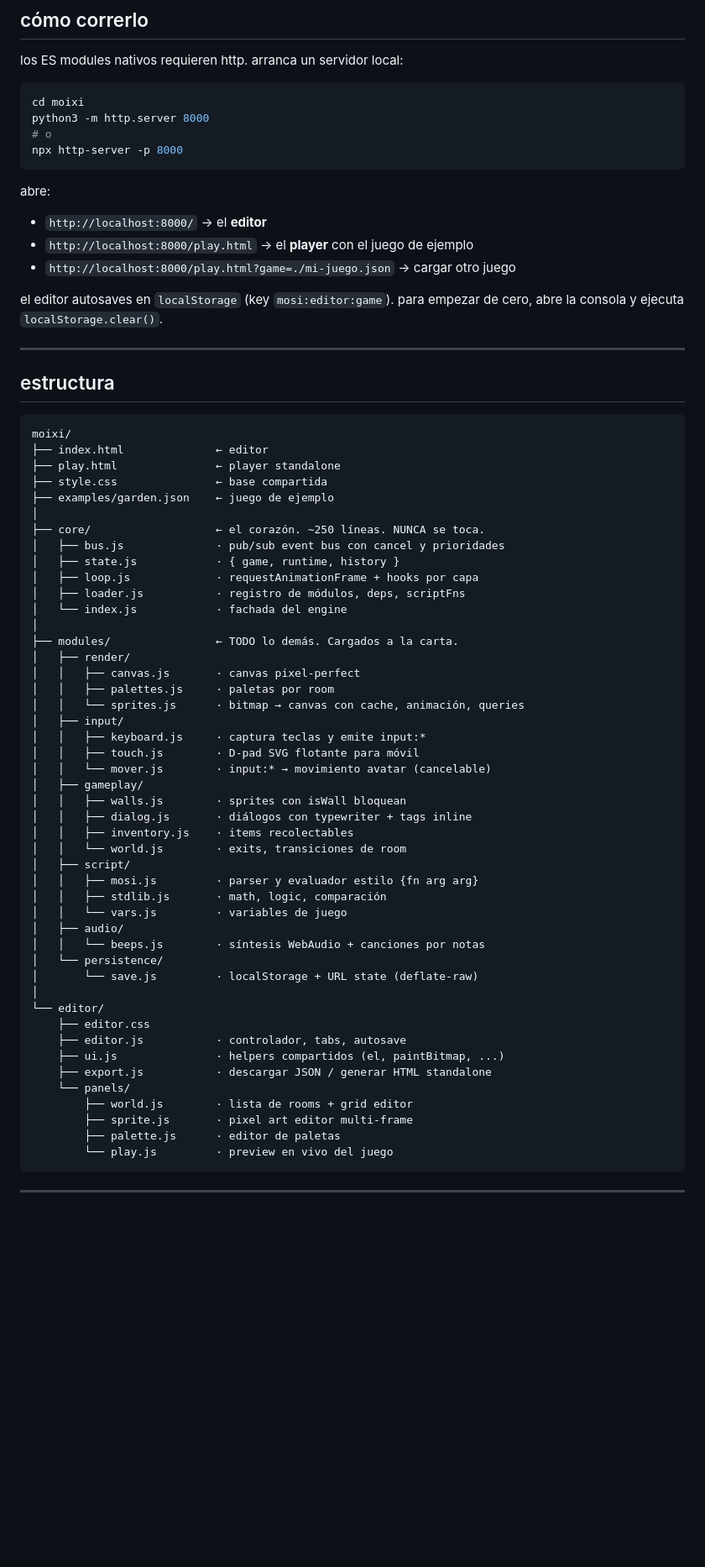
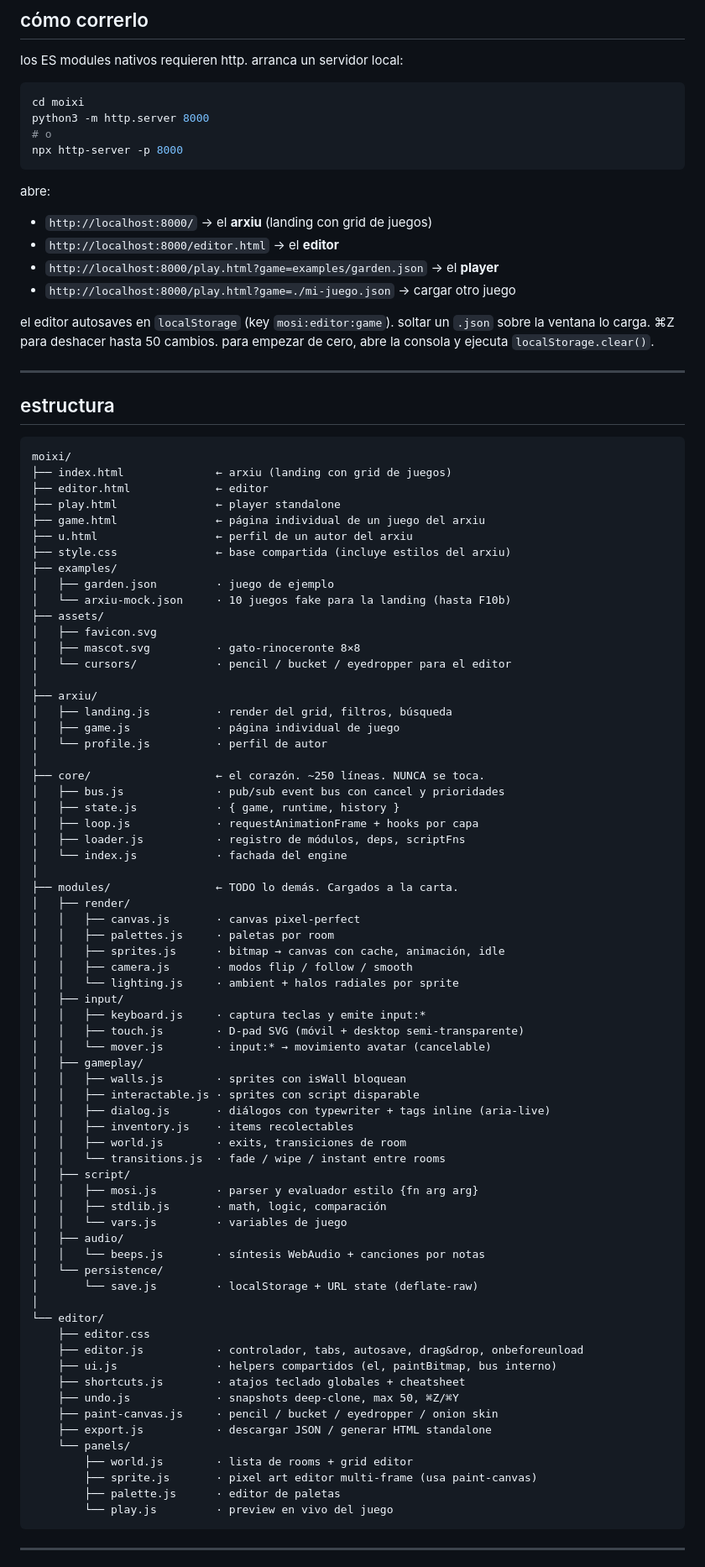
Before and after one commit to meowrhino/moixi, a Markdown page: README.md, the part around one of its changes. Shown at 84% size. Rendered like a GitHub page; blank space fills up the shorter version.

````diff
--- a/README.md
+++ b/README.md
@@ -35,11 +36,12 @@ npx http-server -p 8000
 ```
 
 abre:
-- `http://localhost:8000/` → el **editor**
-- `http://localhost:8000/play.html` → el **player** con el juego de ejemplo
+- `http://localhost:8000/` → el **arxiu** (landing con grid de juegos)
+- `http://localhost:8000/editor.html` → el **editor**
+- `http://localhost:8000/play.html?game=examples/garden.json` → el **player**
 - `http://localhost:8000/play.html?game=./mi-juego.json` → cargar otro juego
 
-el editor autosaves en `localStorage` (key `mosi:editor:game`). para empezar de cero, abre la consola y ejecuta `localStorage.clear()`.
+el editor autosaves en `localStorage` (key `mosi:editor:game`). soltar un `.json` sobre la ventana lo carga. ⌘Z para deshacer hasta 50 cambios. para empezar de cero, abre la consola y ejecuta `localStorage.clear()`.
 
 ---
 
@@ -47,10 +49,24 @@ el editor autosaves en `localStorage` (key `mosi:editor:game`). para empezar de
 
 ```
 moixi/
-├── index.html              ← editor
+├── index.html              ← arxiu (landing con grid de juegos)
+├── editor.html             ← editor
 ├── play.html               ← player standalone
-├── style.css               ← base compartida
-├── examples/garden.json    ← juego de ejemplo
+├── game.html               ← página individual de un juego del arxiu
+├── u.html                  ← perfil de un autor del arxiu
+├── style.css               ← base compartida (incluye estilos del arxiu)
+├── examples/
+│   ├── garden.json         · juego de ejemplo
+│   └── arxiu-mock.json     · 10 juegos fake para la landing (hasta F10b)
+├── assets/
+│   ├── favicon.svg
+│   ├── mascot.svg          · gato-rinoceronte 8×8
+│   └── cursors/            · pencil / bucket / eyedropper para el editor
+│
+├── arxiu/
+│   ├── landing.js          · render del grid, filtros, búsqueda
+│   ├── game.js             · página individual de juego
+│   └── profile.js          · perfil de autor
 │
 ├── core/                   ← el corazón. ~250 líneas. NUNCA se toca.
 │   ├── bus.js              · pub/sub event bus con cancel y prioridades
@@ -63,16 +79,20 @@ moixi/
 │   ├── render/
 │   │   ├── canvas.js       · canvas pixel-perfect
 │   │   ├── palettes.js     · paletas por room
-│   │   └── sprites.js      · bitmap → canvas con cache, animación, queries
+│   │   ├── sprites.js      · bitmap → canvas con cache, animación, idle
+│   │   ├── camera.js       · modos flip / follow / smooth
+│   │   └── lighting.js     · ambient + halos radiales por sprite
 │   ├── input/
 │   │   ├── keyboard.js     · captura teclas y emite input:*
-│   │   ├── touch.js        · D-pad SVG flotante para móvil
+│   │   ├── touch.js        · D-pad SVG (móvil + desktop semi-transparente)
 │   │   └── mover.js        · input:* → movimiento avatar (cancelable)
 │   ├── gameplay/
 │   │   ├── walls.js        · sprites con isWall bloquean
-│   │   ├── dialog.js       · diálogos con typewriter + tags inline
+│   │   ├── interactable.js · sprites con script disparable
+│   │   ├── dialog.js       · diálogos con typewriter + tags inline (aria-live)
 │   │   ├── inventory.js    · items recolectables
-│   │   └── world.js        · exits, transiciones de room
+│   │   ├── world.js        · exits, transiciones de room
+│   │   └── transitions.js  · fade / wipe / instant entre rooms
 │   ├── script/
 │   │   ├── mosi.js         · parser y evaluador estilo {fn arg arg}
 │   │   ├── stdlib.js       · math, logic, comparación
@@ -84,12 +104,15 @@ moixi/
 │
 └── editor/
     ├── editor.css
-    ├── editor.js           · controlador, tabs, autosave
-    ├── ui.js               · helpers compartidos (el, paintBitmap, ...)
+    ├── editor.js           · controlador, tabs, autosave, drag&drop, onbeforeunload
+    ├── ui.js               · helpers compartidos (el, paintBitmap, bus interno)
+    ├── shortcuts.js        · atajos teclado globales + cheatsheet
+    ├── undo.js             · snapshots deep-clone, max 50, ⌘Z/⌘Y
+    ├── paint-canvas.js     · pencil / bucket / eyedropper / onion skin
     ├── export.js           · descargar JSON / generar HTML standalone
     └── panels/
         ├── world.js        · lista de rooms + grid editor
-        ├── sprite.js       · pixel art editor multi-frame
+        ├── sprite.js       · pixel art editor multi-frame (usa paint-canvas)
         ├── palette.js      · editor de paletas
         └── play.js         · preview en vivo del juego
 ```
````
Also changed, not shown: other parts of README.md (+94 -41 lines), TODO.md (added, +137 -0 lines).
